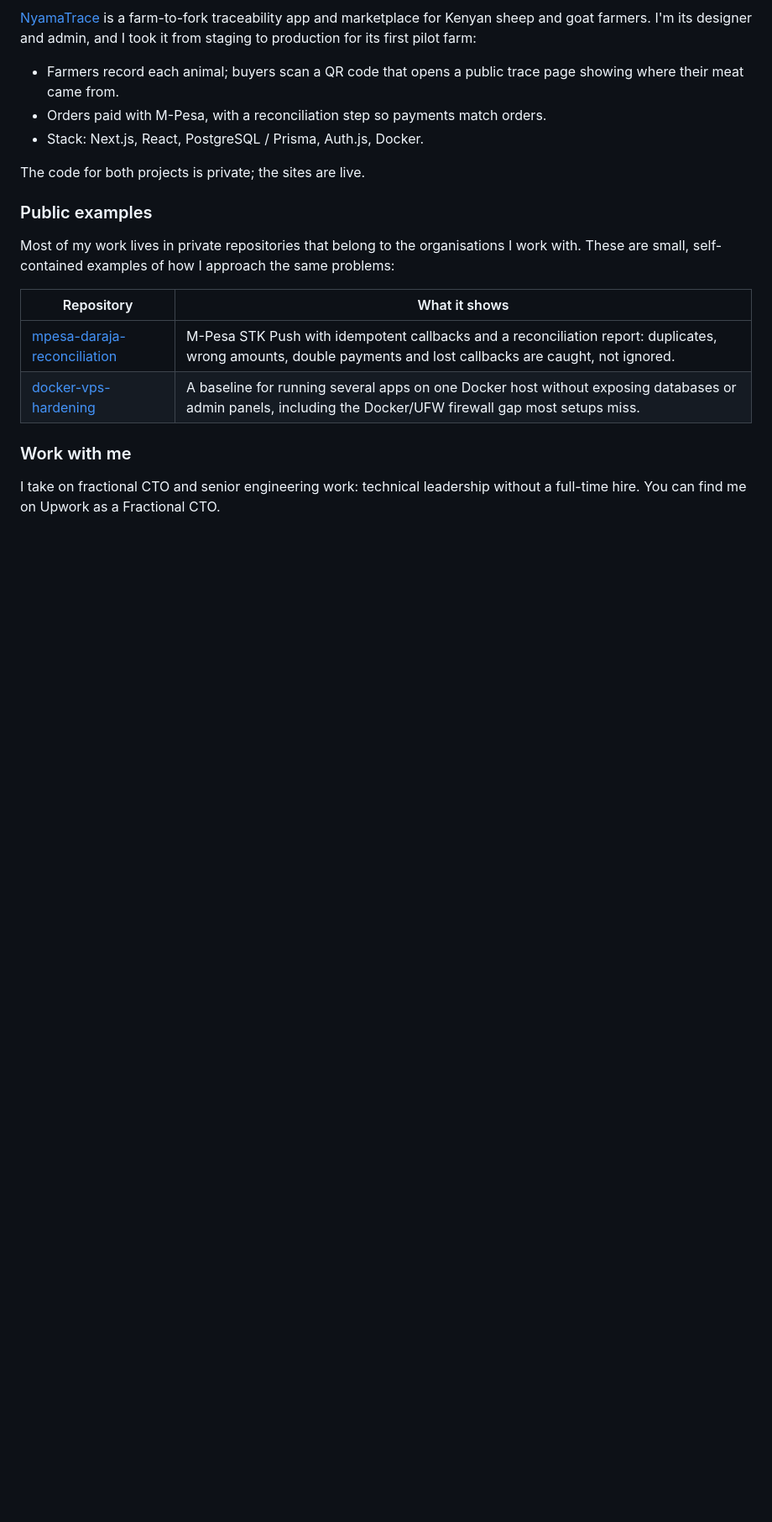
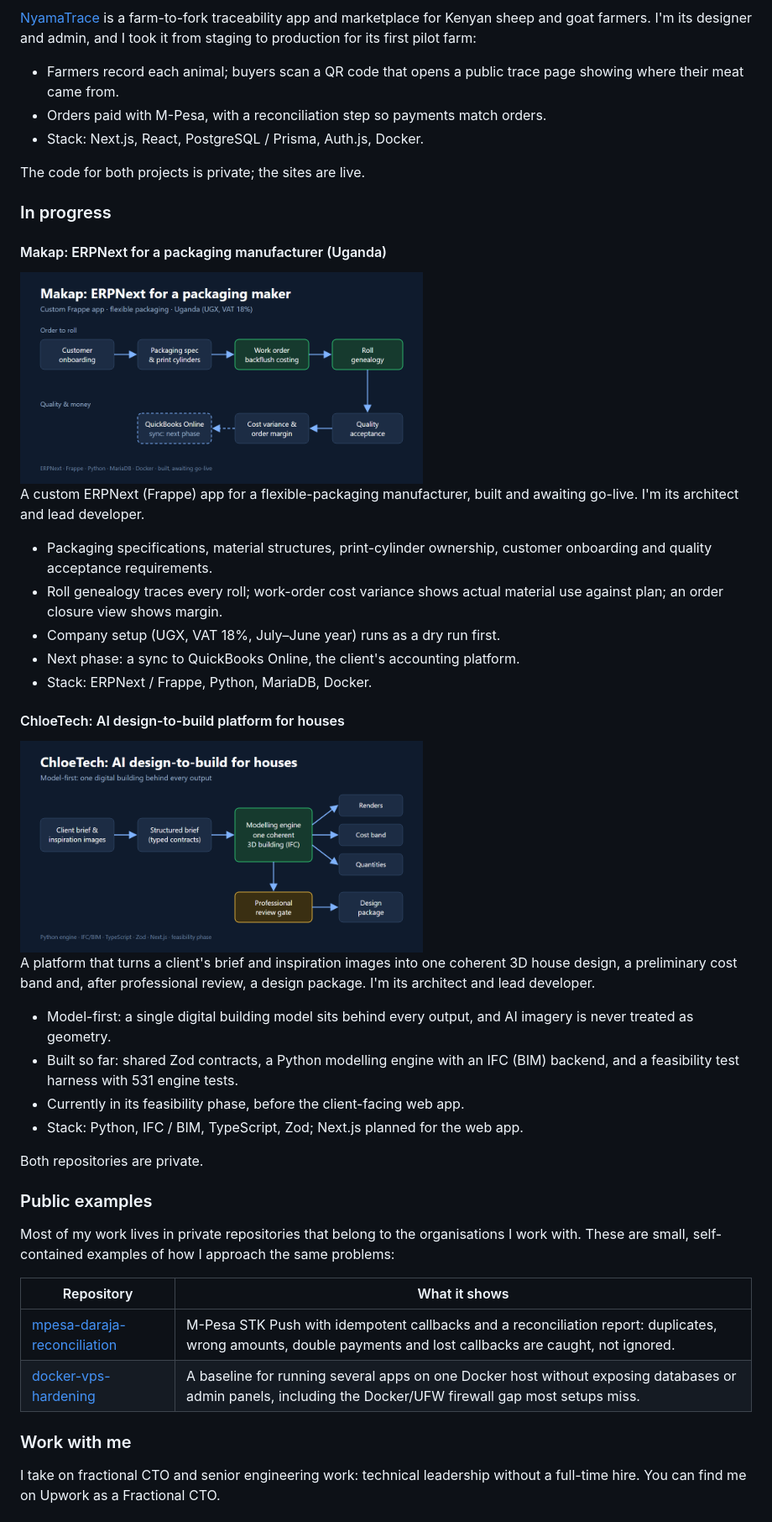
Before and after one commit to DenisIreri/DenisIreri, a Markdown page: README.md, the part around the change. Shown at 84% size. Drawn GitHub-style; pictures changed too: images/chloetech.png (added), images/makap.png (added); blank space fills up the shorter version.

Commit message:
Add Makap and ChloeTech as projects in progress
Co-Authored-By: Claude Opus 5.5 <noreply@anthropic.com>

```diff
--- a/README.md
+++ b/README.md
@@ -47,6 +47,40 @@ it from staging to production for its first pilot farm:
 
 The code for both projects is private; the sites are live.
 
+### In progress
+
+#### Makap: ERPNext for a packaging manufacturer (Uganda)
+
+<img src="images/makap.png" alt="Makap order-to-roll flow: customer onboarding, packaging spec and print cylinders, work order with backflush costing, roll genealogy, quality acceptance, cost variance and order margin, and a planned QuickBooks Online sync" width="480">
+
+A custom ERPNext (Frappe) app for a flexible-packaging manufacturer, built and awaiting
+go-live. I'm its architect and lead developer.
+
+- Packaging specifications, material structures, print-cylinder ownership, customer
+  onboarding and quality acceptance requirements.
+- Roll genealogy traces every roll; work-order cost variance shows actual material use
+  against plan; an order closure view shows margin.
+- Company setup (UGX, VAT 18%, July–June year) runs as a dry run first.
+- Next phase: a sync to QuickBooks Online, the client's accounting platform.
+- Stack: ERPNext / Frappe, Python, MariaDB, Docker.
+
+#### ChloeTech: AI design-to-build platform for houses
+
+<img src="images/chloetech.png" alt="ChloeTech flow: client brief and images, structured brief, one coherent 3D building model in IFC driving renders, cost band and quantities, then a professional review gate before the design package" width="480">
+
+A platform that turns a client's brief and inspiration images into one coherent 3D house
+design, a preliminary cost band and, after professional review, a design package. I'm its
+architect and lead developer.
+
+- Model-first: a single digital building model sits behind every output, and AI imagery
+  is never treated as geometry.
+- Built so far: shared Zod contracts, a Python modelling engine with an IFC (BIM) backend,
+  and a feasibility test harness with 531 engine tests.
+- Currently in its feasibility phase, before the client-facing web app.
+- Stack: Python, IFC / BIM, TypeScript, Zod; Next.js planned for the web app.
+
+Both repositories are private.
+
 ### Public examples
 
 Most of my work lives in private repositories that belong to the organisations I work
```
